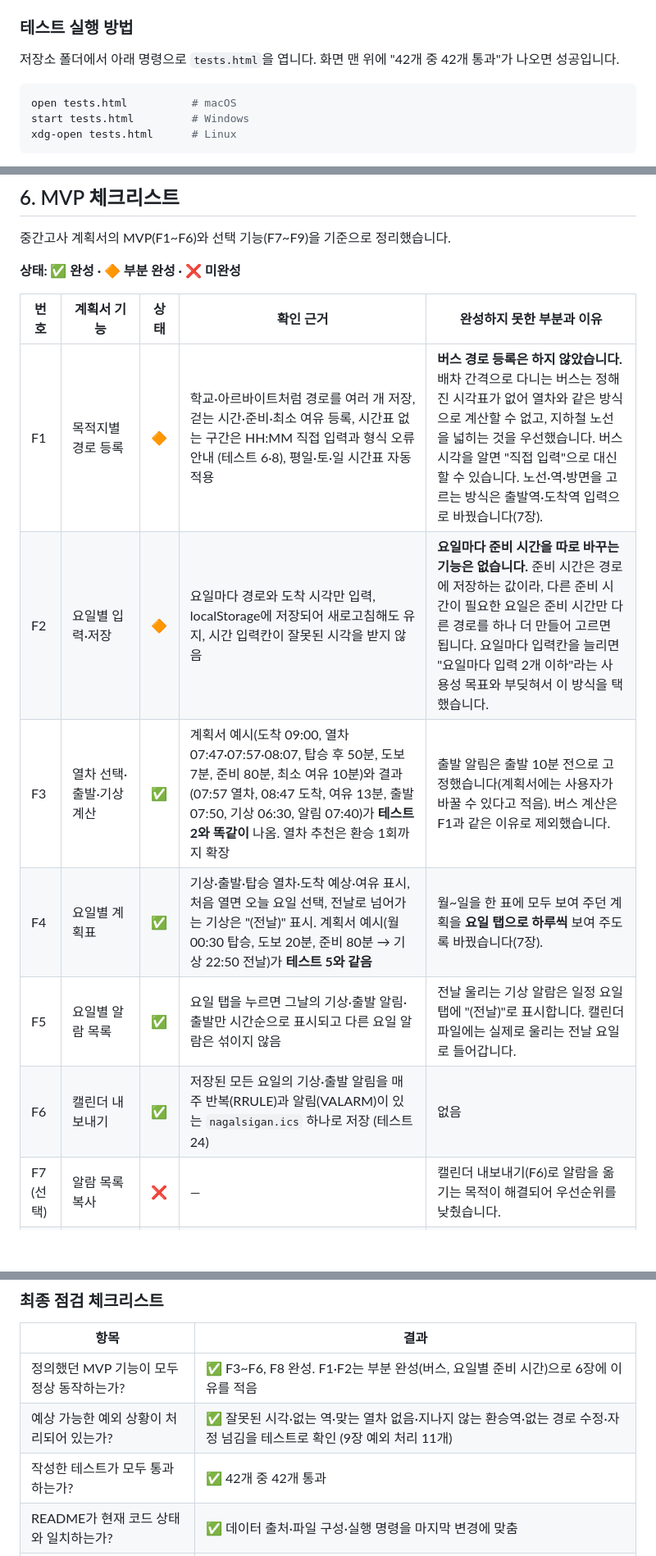
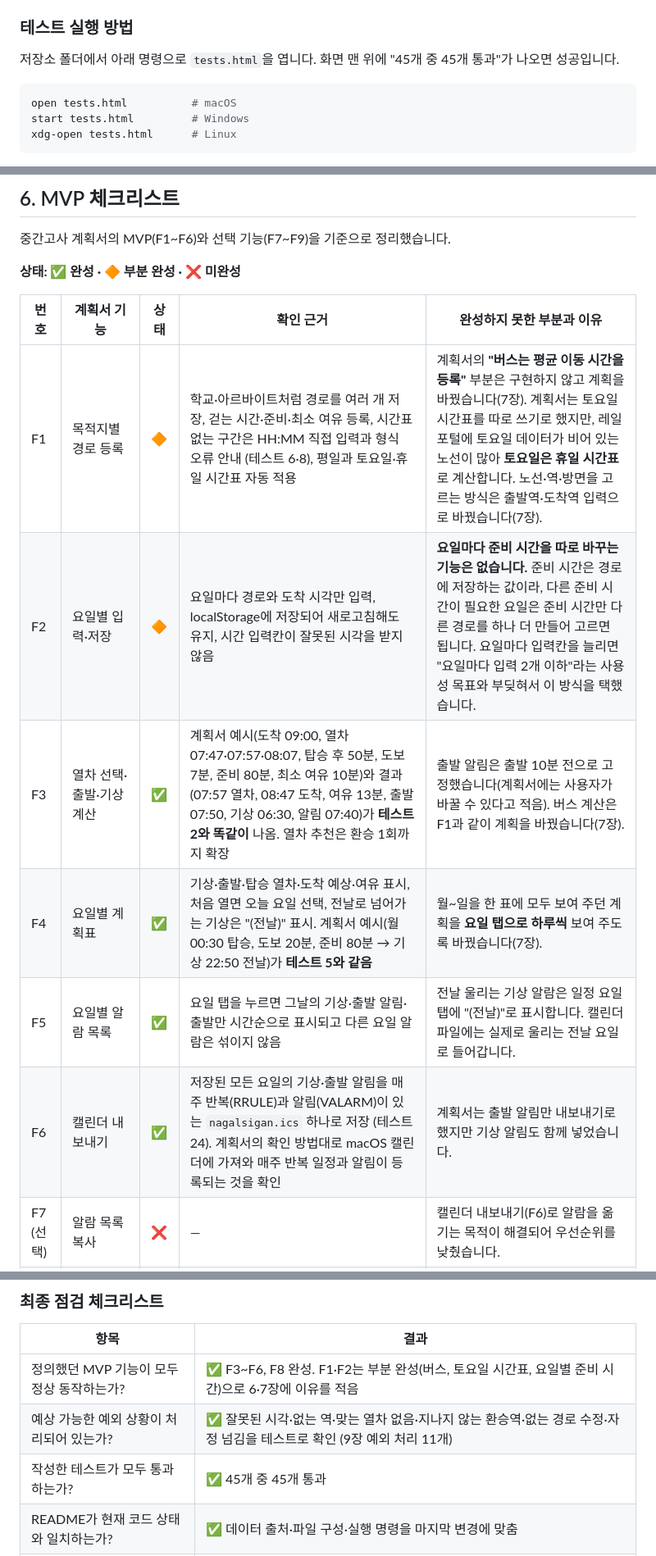
Before and after one commit to oosohow/nagaltime, a Markdown page: README.md, 3 parts joined by grey strips. Shown at 82% size. Drawn GitHub-style; blank space fills up the shorter version.

````diff
--- a/README.md
+++ b/README.md
@@ -82,7 +82,7 @@ xdg-open index.html      # Linux
 
 ### 테스트 실행 방법
 
-저장소 폴더에서 아래 명령으로 `tests.html`을 엽니다. 화면 맨 위에 "42개 중 42개 통과"가 나오면 성공입니다.
+저장소 폴더에서 아래 명령으로 `tests.html`을 엽니다. 화면 맨 위에 "45개 중 45개 통과"가 나오면 성공입니다.
 
 ```bash
 open tests.html          # macOS
@@ -144,12 +144,12 @@ xdg-open tests.html      # Linux
 
 | 번호 | 계획서 기능 | 상태 | 확인 근거 | 완성하지 못한 부분과 이유 |
 |---|---|---|---|---|
-| F1 | 목적지별 경로 등록 | 🔶 | 학교·아르바이트처럼 경로를 여러 개 저장, 걷는 시간·준비·최소 여유 등록, 시간표 없는 구간은 HH:MM 직접 입력과 형식 오류 안내 (테스트 6·8), 평일·토·일 시간표 자동 적용 | **버스 경로 등록은 하지 않았습니다.** 배차 간격으로 다니는 버스는 정해진 시각표가 없어 열차와 같은 방식으로 계산할 수 없고, 지하철 노선을 넓히는 것을 우선했습니다. 버스 시각을 알면 "직접 입력"으로 대신할 수 있습니다. 노선·역·방면을 고르는 방식은 출발역·도착역 입력으로 바꿨습니다(7장). |
+| F1 | 목적지별 경로 등록 | 🔶 | 학교·아르바이트처럼 경로를 여러 개 저장, 걷는 시간·준비·최소 여유 등록, 시간표 없는 구간은 HH:MM 직접 입력과 형식 오류 안내 (테스트 6·8), 평일과 토요일·휴일 시간표 자동 적용 | 계획서의 **"버스는 평균 이동 시간을 등록"** 부분은 구현하지 않고 계획을 바꿨습니다(7장). 계획서는 토요일 시간표를 따로 쓰기로 했지만, 레일포털에 토요일 데이터가 비어 있는 노선이 많아 **토요일은 휴일 시간표**로 계산합니다. 노선·역·방면을 고르는 방식은 출발역·도착역 입력으로 바꿨습니다(7장). |
 | F2 | 요일별 입력·저장 | 🔶 | 요일마다 경로와 도착 시각만 입력, localStorage에 저장되어 새로고침해도 유지, 시간 입력칸이 잘못된 시각을 받지 않음 | **요일마다 준비 시간을 따로 바꾸는 기능은 없습니다.** 준비 시간은 경로에 저장하는 값이라, 다른 준비 시간이 필요한 요일은 준비 시간만 다른 경로를 하나 더 만들어 고르면 됩니다. 요일마다 입력칸을 늘리면 "요일마다 입력 2개 이하"라는 사용성 목표와 부딪혀서 이 방식을 택했습니다. |
-| F3 | 열차 선택·출발·기상 계산 | ✅ | 계획서 예시(도착 09:00, 열차 07:47·07:57·08:07, 탑승 후 50분, 도보 7분, 준비 80분, 최소 여유 10분)와 결과(07:57 열차, 08:47 도착, 여유 13분, 출발 07:50, 기상 06:30, 알림 07:40)가 **테스트 2와 똑같이** 나옴. 열차 추천은 환승 1회까지 확장 | 출발 알림은 출발 10분 전으로 고정했습니다(계획서에는 사용자가 바꿀 수 있다고 적음). 버스 계산은 F1과 같은 이유로 제외했습니다. |
+| F3 | 열차 선택·출발·기상 계산 | ✅ | 계획서 예시(도착 09:00, 열차 07:47·07:57·08:07, 탑승 후 50분, 도보 7분, 준비 80분, 최소 여유 10분)와 결과(07:57 열차, 08:47 도착, 여유 13분, 출발 07:50, 기상 06:30, 알림 07:40)가 **테스트 2와 똑같이** 나옴. 열차 추천은 환승 1회까지 확장 | 출발 알림은 출발 10분 전으로 고정했습니다(계획서에는 사용자가 바꿀 수 있다고 적음). 버스 계산은 F1과 같이 계획을 바꿨습니다(7장). |
 | F4 | 요일별 계획표 | ✅ | 기상·출발·탑승 열차·도착 예상·여유 표시, 처음 열면 오늘 요일 선택, 전날로 넘어가는 기상은 "(전날)" 표시. 계획서 예시(월 00:30 탑승, 도보 20분, 준비 80분 → 기상 22:50 전날)가 **테스트 5와 같음** | 월~일을 한 표에 모두 보여 주던 계획을 **요일 탭으로 하루씩** 보여 주도록 바꿨습니다(7장). |
 | F5 | 요일별 알람 목록 | ✅ | 요일 탭을 누르면 그날의 기상·출발 알림·출발만 시간순으로 표시되고 다른 요일 알람은 섞이지 않음 | 전날 울리는 기상 알람은 일정 요일 탭에 "(전날)"로 표시합니다. 캘린더 파일에는 실제로 울리는 전날 요일로 들어갑니다. |
-| F6 | 캘린더 내보내기 | ✅ | 저장된 모든 요일의 기상·출발 알림을 매주 반복(RRULE)과 알림(VALARM)이 있는 `nagalsigan.ics` 하나로 저장 (테스트 24) | 없음 |
+| F6 | 캘린더 내보내기 | ✅ | 저장된 모든 요일의 기상·출발 알림을 매주 반복(RRULE)과 알림(VALARM)이 있는 `nagalsigan.ics` 하나로 저장 (테스트 24). 계획서의 확인 방법대로 macOS 캘린더에 가져와 매주 반복 일정과 알림이 등록되는 것을 확인 | 계획서는 출발 알림만 내보내기로 했지만 기상 알림도 함께 넣었습니다. |
 | F7 (선택) | 알람 목록 복사 | ❌ | — | 캘린더 내보내기(F6)로 알람을 옮기는 목적이 해결되어 우선순위를 낮췄습니다. |
 | F8 (선택) | 놓쳤을 때 다음 열차 | ✅ | 추천 열차 다음 열차를 "빠듯"(주황) 또는 "지각 N분"(빨강)으로 함께 보여 주고, 다른 열차를 골라 다시 계산할 수 있음 (테스트 19~21) | 없음 |
 | F9 (선택) | 경로·시간표 자동 등록 (ODsay API) | 🔶 | ODsay 대신 공공 시간표(레일포털·서울 열린데이터)를 미리 받아 두고, 출발역·도착역만 넣으면 환승까지 자동으로 찾게 함 | 실행 중에 API를 부르지 않는 방식으로 바꿨습니다. 앱이 외부 서비스에 기대지 않아 실패 위험이 없고, 계획서의 "HTML을 직접 열어도 동작" 조건도 지킵니다. 집·학교 위치로 걷는 시간을 자동으로 넣는 부분은 하지 않았습니다. |
@@ -365,9 +385,9 @@ Copilot 외에 Claude를 기능 범위 검토, 공공 시간표 API 조사와
 
 | 항목 | 결과 |
 |---|---|
-| 정의했던 MVP 기능이 모두 정상 동작하는가? | ✅ F3~F6, F8 완성. F1·F2는 부분 완성(버스, 요일별 준비 시간)으로 6장에 이유를 적음 |
+| 정의했던 MVP 기능이 모두 정상 동작하는가? | ✅ F3~F6, F8 완성. F1·F2는 부분 완성(버스, 토요일 시간표, 요일별 준비 시간)으로 6·7장에 이유를 적음 |
 | 예상 가능한 예외 상황이 처리되어 있는가? | ✅ 잘못된 시각·없는 역·맞는 열차 없음·지나지 않는 환승역·없는 경로 수정·자정 넘김을 테스트로 확인 (9장 예외 처리 11개) |
-| 작성한 테스트가 모두 통과하는가? | ✅ 42개 중 42개 통과 |
+| 작성한 테스트가 모두 통과하는가? | ✅ 45개 중 45개 통과 |
 | README가 현재 코드 상태와 일치하는가? | ✅ 데이터 출처·파일 구성·실행 명령을 마지막 변경에 맞춤 |
 | 사용하지 않는 코드·주석이 정리되었는가? | ✅ 정의만 있고 부르지 않는 함수 0개, 디버깅용 `console.log` 0개 (저장 실패 경고 `console.warn` 2개만 남김) |
 | 커밋 이력이 이해하기 쉽게 정리되어 있는가? | ✅ `feat`·`fix`·`refactor`·`docs` 같은 머리말로 무엇을 바꿨는지 구분 (초기 몇 개는 머리말 없음) |
````
Also changed, not shown: other parts of README.md (+43 -23 lines), docs/screenshots/05-tests.png, 1 other file.
